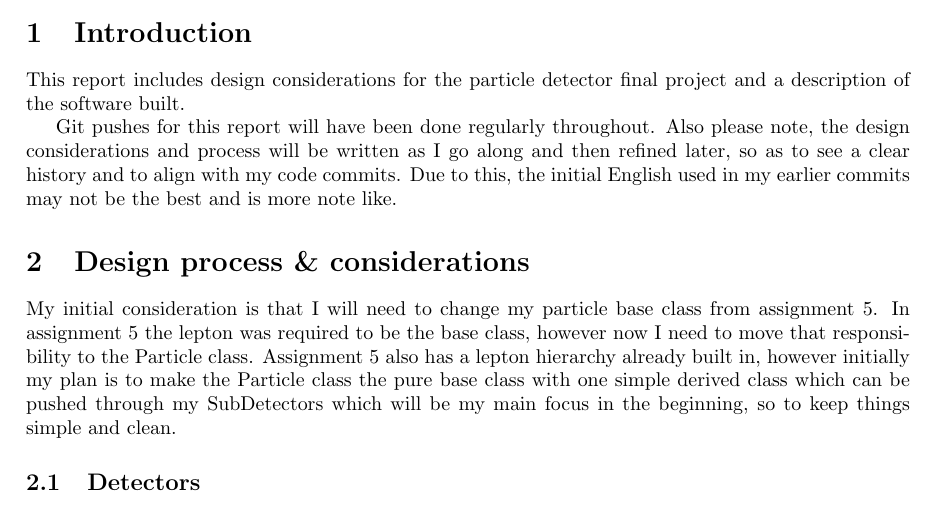
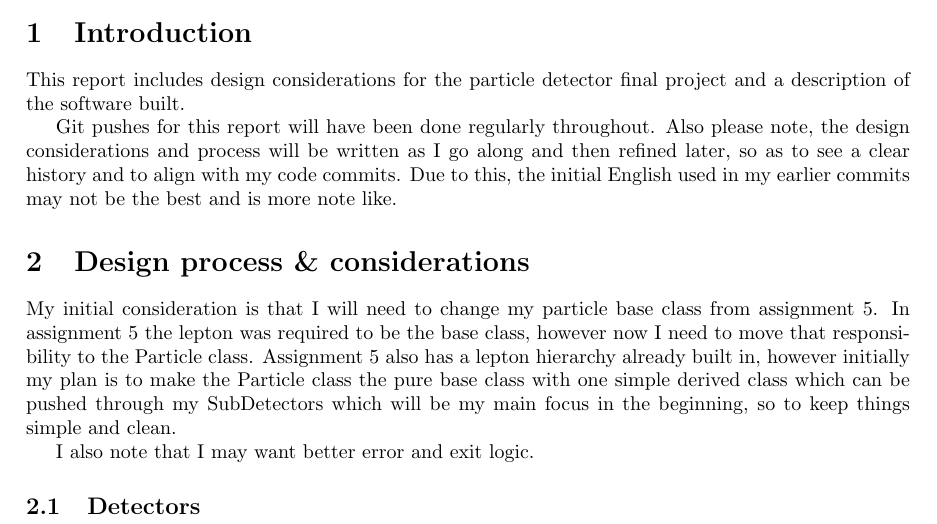
Before and after one commit to UofM-PHYS30762/project-3-a-particle-detector-JungleMan796, a LaTeX document (project_particle_detector.tex): part of the page, cut so that both start at the same text. Compiled offline with pdfLaTeX.

Commit message:
Noted may want to change exit and error control.

```diff
--- a/project_particle_detector.tex
+++ b/project_particle_detector.tex
@@ -37,6 +37,8 @@ My initial consideration is that I will need to change my particle base class fr
 In assignment 5 the lepton was required to be the base class, however now I need to move that responsibility to the Particle class.
 Assignment 5 also has a lepton hierarchy already built in, however initially my plan is to make the Particle class the pure base class with one simple derived class which can be pushed through my SubDetectors which will be my main focus in the beginning, so to keep things simple and clean.
 
+I also note that I may want better error and exit logic.
+
 \subsection{Detectors}
 
 
```
